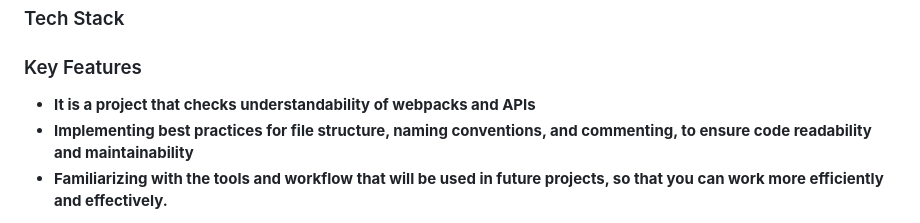
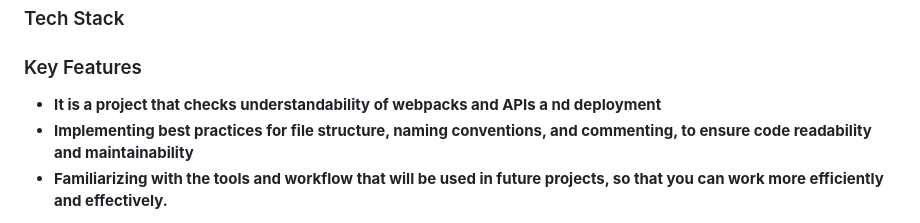
Before and after one commit to Unleashedicon/leaderboard, a Markdown page: README.md, the part around the change. Drawn GitHub-style.

```diff
--- a/README.md
+++ b/README.md
@@ -68,7 +68,7 @@ my project is a simple HTML CSS and JAVASCRIPT page whose primary goal is is to
 ### Key Features <a name="key-features"></a>
 
 
-- **It is a project that checks understandability of webpacks and APIs**
+- **It is a project that checks understandability of webpacks and APIs a nd deployment**
 - **Implementing best practices for file structure, naming conventions, and commenting, to ensure code readability and maintainability**
 - **Familiarizing with the tools and workflow that will be used in future projects, so that you can work more efficiently and effectively.**
 
```
